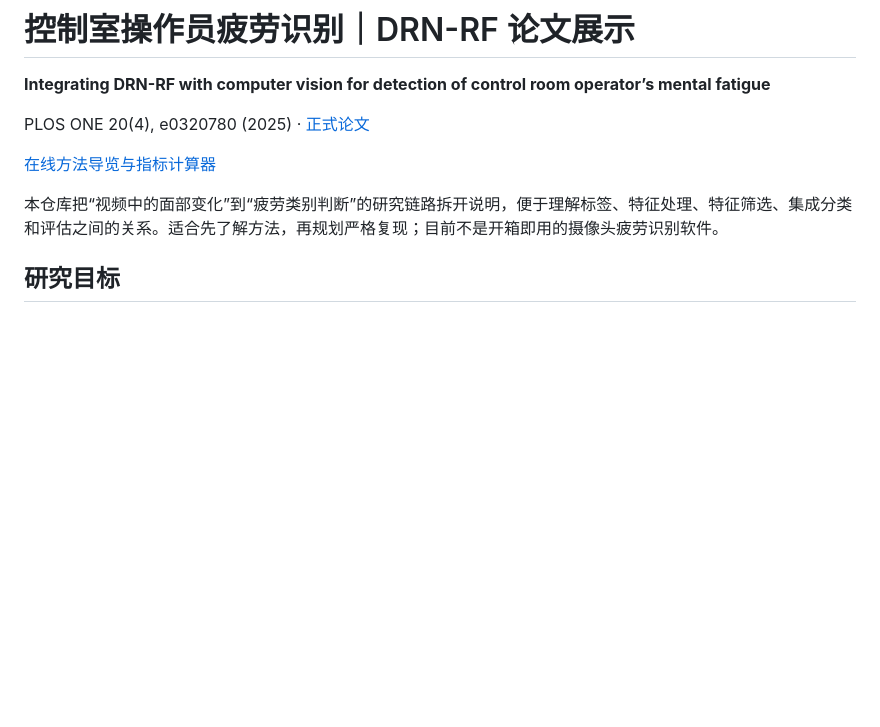
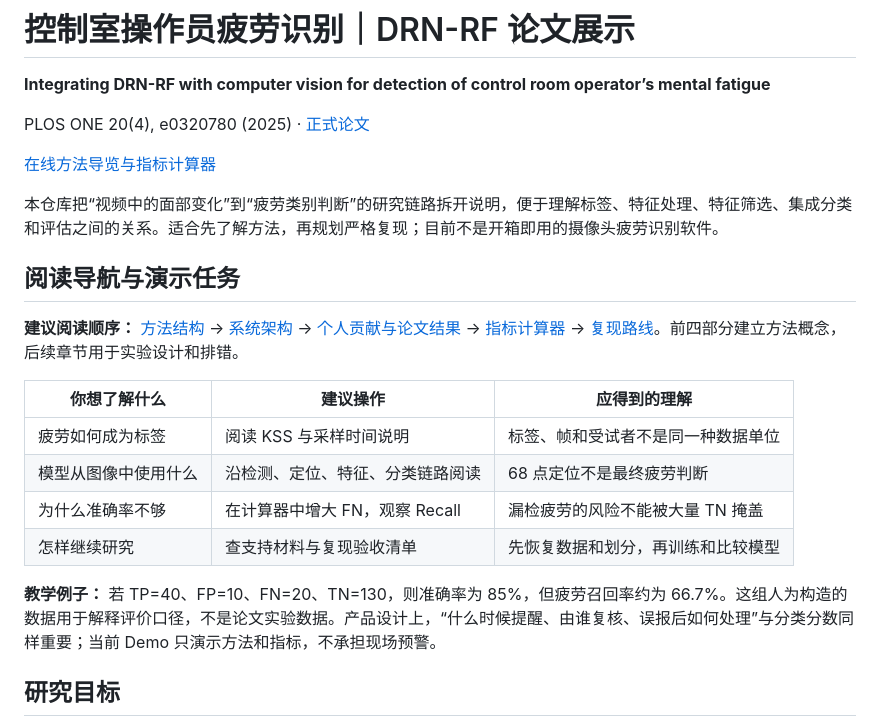
Before and after one commit to jiangenjing/drn-rf-fatigue-research, a Markdown page: README.md, the part around the change. Rendered like a GitHub page; blank space fills up the shorter version.

Commit message:
Expand README architecture and reproduction guide

```diff
--- a/README.md
+++ b/README.md
@@ -7,6 +7,19 @@ PLOS ONE 20(4), e0320780 (2025) · [正式论文](https://doi.org/10.1371/journa
 [在线方法导览与指标计算器](https://jiangenjing.github.io/drn-rf-fatigue-research/)
 
 本仓库把“视频中的面部变化”到“疲劳类别判断”的研究链路拆开说明，便于理解标签、特征处理、特征筛选、集成分类和评估之间的关系。适合先了解方法，再规划严格复现；目前不是开箱即用的摄像头疲劳识别软件。
+
+## 阅读导航与演示任务
+
+**建议阅读顺序：** [方法结构](#方法结构) → [系统架构](#系统架构数据标签与模型怎样连接) → [个人贡献与论文结果](#论文结果与个人贡献) → [指标计算器](#如何操作-demo怎样解释指标) → [复现路线](#从论文展示走向可复现实验)。前四部分建立方法概念，后续章节用于实验设计和排错。
+
+| 你想了解什么 | 建议操作 | 应得到的理解 |
+| --- | --- | --- |
+| 疲劳如何成为标签 | 阅读 KSS 与采样时间说明 | 标签、帧和受试者不是同一种数据单位 |
+| 模型从图像中使用什么 | 沿检测、定位、特征、分类链路阅读 | 68 点定位不是最终疲劳判断 |
+| 为什么准确率不够 | 在计算器中增大 FN，观察 Recall | 漏检疲劳的风险不能被大量 TN 掩盖 |
+| 怎样继续研究 | 查支持材料与复现验收清单 | 先恢复数据和划分，再训练和比较模型 |
+
+**教学例子：** 若 TP=40、FP=10、FN=20、TN=130，则准确率为 85%，但疲劳召回率约为 66.7%。这组人为构造的数据用于解释评价口径，不是论文实验数据。产品设计上，“什么时候提醒、由谁复核、误报后如何处理”与分类分数同样重要；当前 Demo 只演示方法和指标，不承担现场预警。
 
 ## 研究目标
 
```
